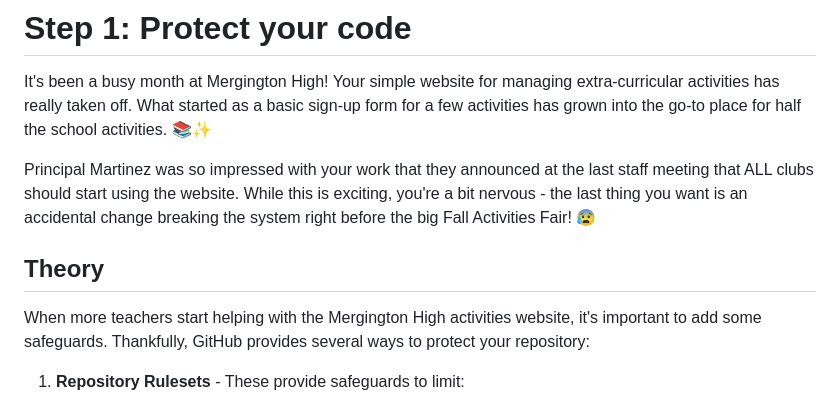
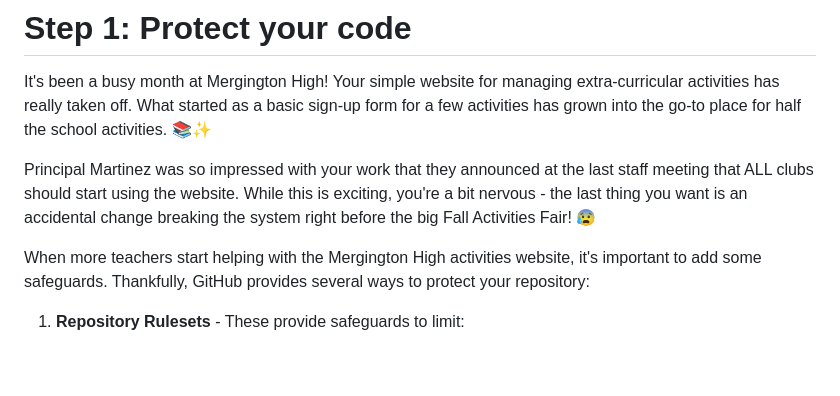
Before and after one commit to skills/introduction-to-repository-management, a Markdown page: .github/steps/1-protect-your-code.md, the part around the change. GitHub-like rendering; blank space fills up the shorter version.

Commit message:
remove theory header

```diff
--- a/.github/steps/1-protect-your-code.md
+++ b/.github/steps/1-protect-your-code.md
@@ -3,8 +3,6 @@
 It's been a busy month at Mergington High! Your simple website for managing extra-curricular activities has really taken off. What started as a basic sign-up form for a few activities has grown into the go-to place for half the school activities. 📚✨
 
 Principal Martinez was so impressed with your work that they announced at the last staff meeting that ALL clubs should start using the website. While this is exciting, you're a bit nervous - the last thing you want is an accidental change breaking the system right before the big Fall Activities Fair! 😰
-
-## Theory
 
 When more teachers start helping with the Mergington High activities website, it's important to add some safeguards. Thankfully, GitHub provides several ways to protect your repository:
 
```
Also changed, not shown: .github/steps/2-prepare-to-collaborate.md (+0 -2 lines).
